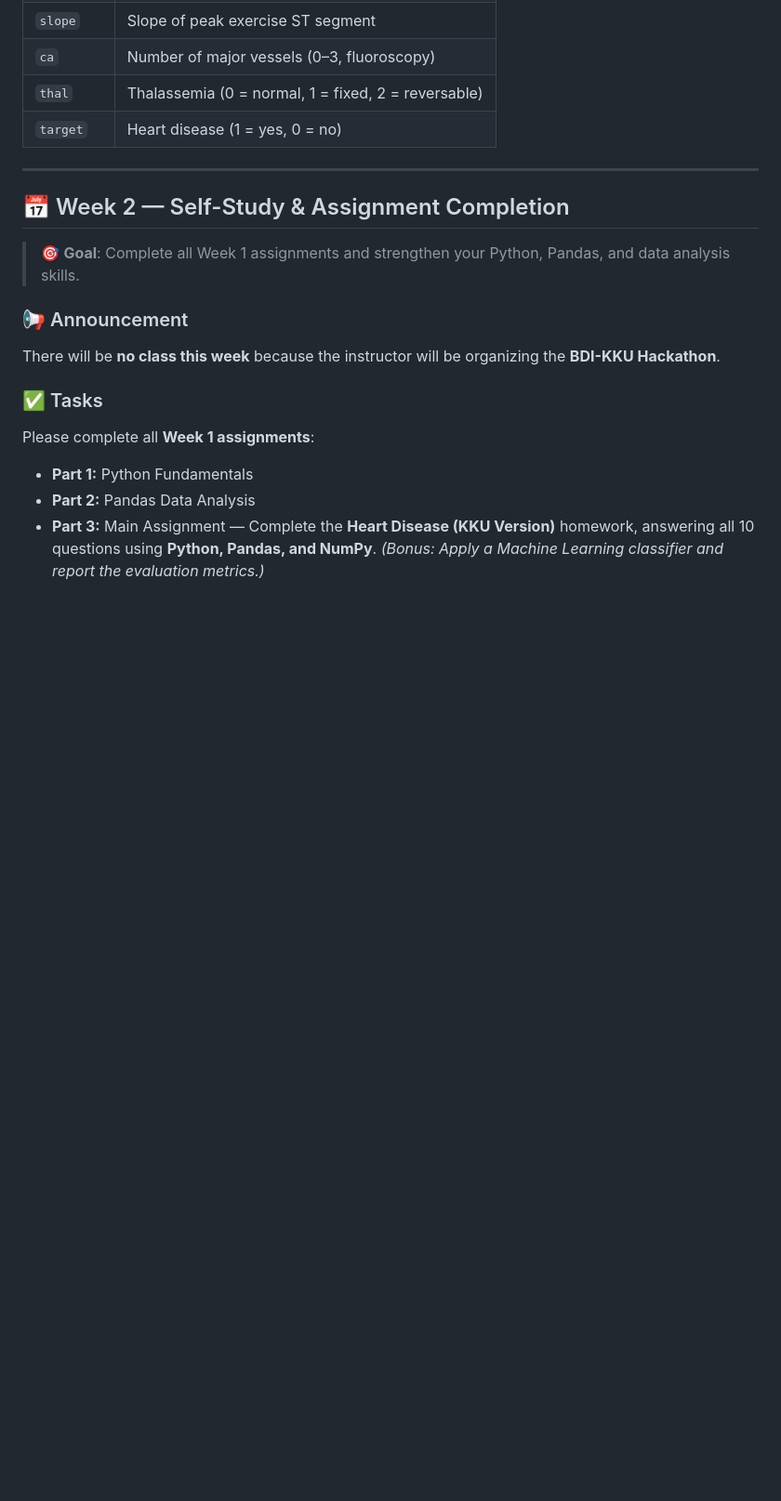
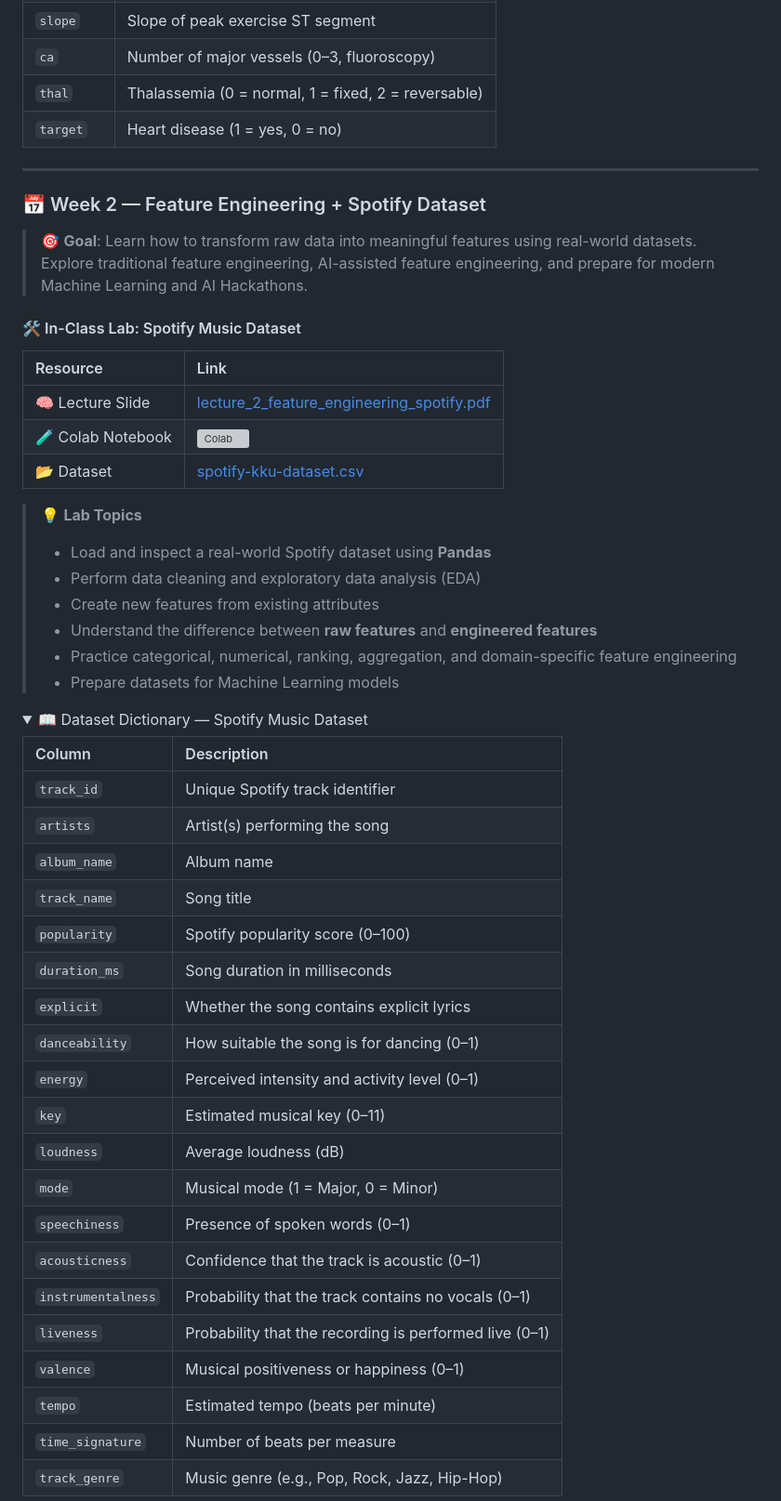
Before and after one commit to kaopanboonyuen/CP020003_ArtificialIntelligence_2026s1, a Markdown page: README.md, the part around one of its changes. Shown at 93% size. Drawn GitHub-style; folded sections open; blank space fills up the shorter version; grey boxes are pictures that could not be loaded.

Commit message:
🦕 docs: update README.md

```diff
--- a/README.md
+++ b/README.md
@@ -118,19 +118,50 @@ This course introduces modern **Artificial Intelligence** using real-world datas
 
 ---
 
-## 📅 Week 2 — Self-Study & Assignment Completion
+### 📅 Week 2 — Feature Engineering + Spotify Dataset
 
-> 🎯 **Goal**: Complete all Week 1 assignments and strengthen your Python, Pandas, and data analysis skills.
+> 🎯 **Goal**: Learn how to transform raw data into meaningful features using real-world datasets. Explore traditional feature engineering, AI-assisted feature engineering, and prepare for modern Machine Learning and AI Hackathons.
 
-### 📢 Announcement
+#### 🛠️ In-Class Lab: Spotify Music Dataset
 
-There will be **no class this week** because the instructor will be organizing the **BDI-KKU Hackathon**.
+| Resource | Link |
+|:---|:---|
+| 🧠 Lecture Slide | [lecture_2_feature_engineering_spotify.pdf](https://github.com/kaopanboonyuen/CP020003_ArtificialIntelligence_2026s1/blob/main/slides/lecture_2_feature_engineering_spotify.pdf) |
+| 🧪 Colab Notebook | [![Colab](https://colab.research.google.com/assets/colab-badge.svg)](https://colab.research.google.com/github/kaopanboonyuen/CP020003_ArtificialIntelligence_2026s1/blob/main/code/Week2_InClass.ipynb) |
+| 📂 Dataset | [spotify-kku-dataset.csv](https://github.com/kaopanboonyuen/CP020003_ArtificialIntelligence_2026s1/blob/main/dataset/spotify-kku-dataset.csv) |
 
-### ✅ Tasks
+> 💡 **Lab Topics**
+>
+> - Load and inspect a real-world Spotify dataset using **Pandas**
+> - Perform data cleaning and exploratory data analysis (EDA)
+> - Create new features from existing attributes
+> - Understand the difference between **raw features** and **engineered features**
+> - Practice categorical, numerical, ranking, aggregation, and domain-specific feature engineering
+> - Prepare datasets for Machine Learning models
 
-Please complete all **Week 1 assignments**:
+<details>
+<summary>📖 Dataset Dictionary — Spotify Music Dataset</summary>
 
-* **Part 1:** Python Fundamentals
-* **Part 2:** Pandas Data Analysis
-* **Part 3:** Main Assignment — Complete the **Heart Disease (KKU Version)** homework, answering all 10 questions using **Python, Pandas, and NumPy**. *(Bonus: Apply a Machine Learning classifier and report the evaluation metrics.)*
+| Column | Description |
+|:---|:---|
+| `track_id` | Unique Spotify track identifier |
+| `artists` | Artist(s) performing the song |
+| `album_name` | Album name |
+| `track_name` | Song title |
+| `popularity` | Spotify popularity score (0–100) |
+| `duration_ms` | Song duration in milliseconds |
+| `explicit` | Whether the song contains explicit lyrics |
+| `danceability` | How suitable the song is for dancing (0–1) |
+| `energy` | Perceived intensity and activity level (0–1) |
+| `key` | Estimated musical key (0–11) |
+| `loudness` | Average loudness (dB) |
+| `mode` | Musical mode (1 = Major, 0 = Minor) |
+| `speechiness` | Presence of spoken words (0–1) |
+| `acousticness` | Confidence that the track is acoustic (0–1) |
+| `instrumentalness` | Probability that the track contains no vocals (0–1) |
+| `liveness` | Probability that the recording is performed live (0–1) |
+| `valence` | Musical positiveness or happiness (0–1) |
+| `tempo` | Estimated tempo (beats per minute) |
+| `time_signature` | Number of beats per measure |
+| `track_genre` | Music genre (e.g., Pop, Rock, Jazz, Hip-Hop) |
 
```
Also changed, not shown: other parts of README.md (+22 -1 lines).
